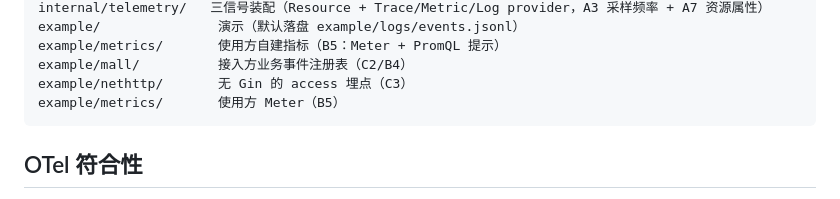
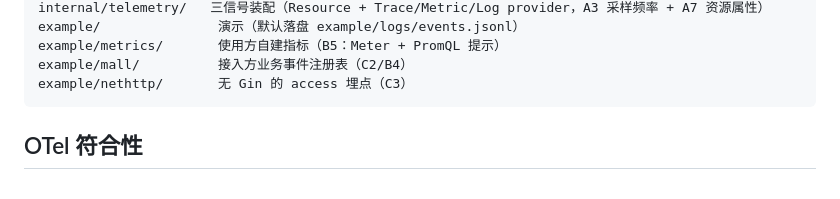
Before and after one commit to formal-you/go-observability, a Markdown page: README.md, the part around the change. Rendered like a GitHub page.

Commit message:
docs: fix duplicate example/metrics line in README

````diff
--- a/README.md
+++ b/README.md
@@ -81,7 +81,6 @@ example/               演示（默认落盘 example/logs/events.jsonl）
 example/metrics/       使用方自建指标（B5：Meter + PromQL 提示）
 example/mall/          接入方业务事件注册表（C2/B4）
 example/nethttp/       无 Gin 的 access 埋点（C3）
-example/metrics/       使用方 Meter（B5）
 ```
 
 ## OTel 符合性
````
